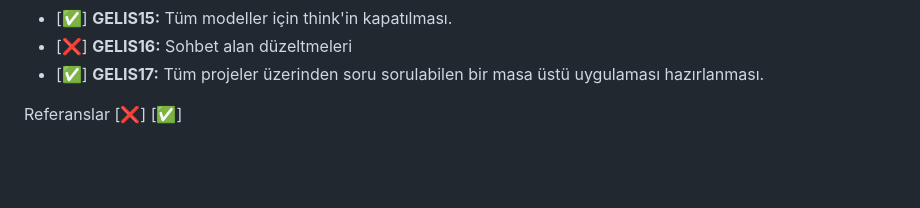
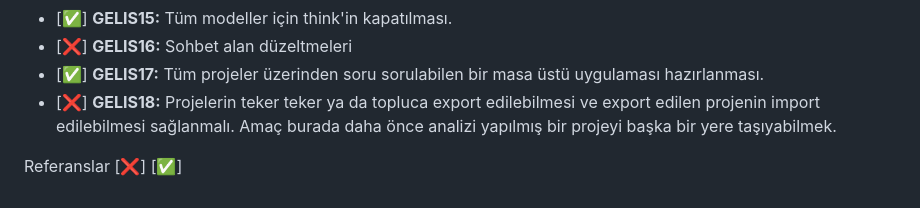
Before and after one commit to engintalay/AIKodAnaliz, a Markdown page: todo.md, the part around the change. Drawn GitHub-style; blank space fills up the shorter version.

Commit message:
feat: Add GELIS18 for project export and import functionality

```diff
--- a/todo.md
+++ b/todo.md
@@ -36,6 +36,8 @@
 - [✅] **GELIS15:** Tüm modeller için think'in kapatılması.
 - [❌] **GELIS16:** Sohbet alan düzeltmeleri
 - [✅] **GELIS17:** Tüm projeler üzerinden soru sorulabilen bir masa üstü uygulaması hazırlanması.
+- [❌] **GELIS18:** Projelerin teker teker ya da topluca export edilebilmesi ve export edilen projenin import edilebilmesi sağlanmalı. Amaç burada daha önce analizi yapılmış bir projeyi başka bir yere taşıyabilmek.
+
 
 Referanslar
 [❌] [✅]
```
